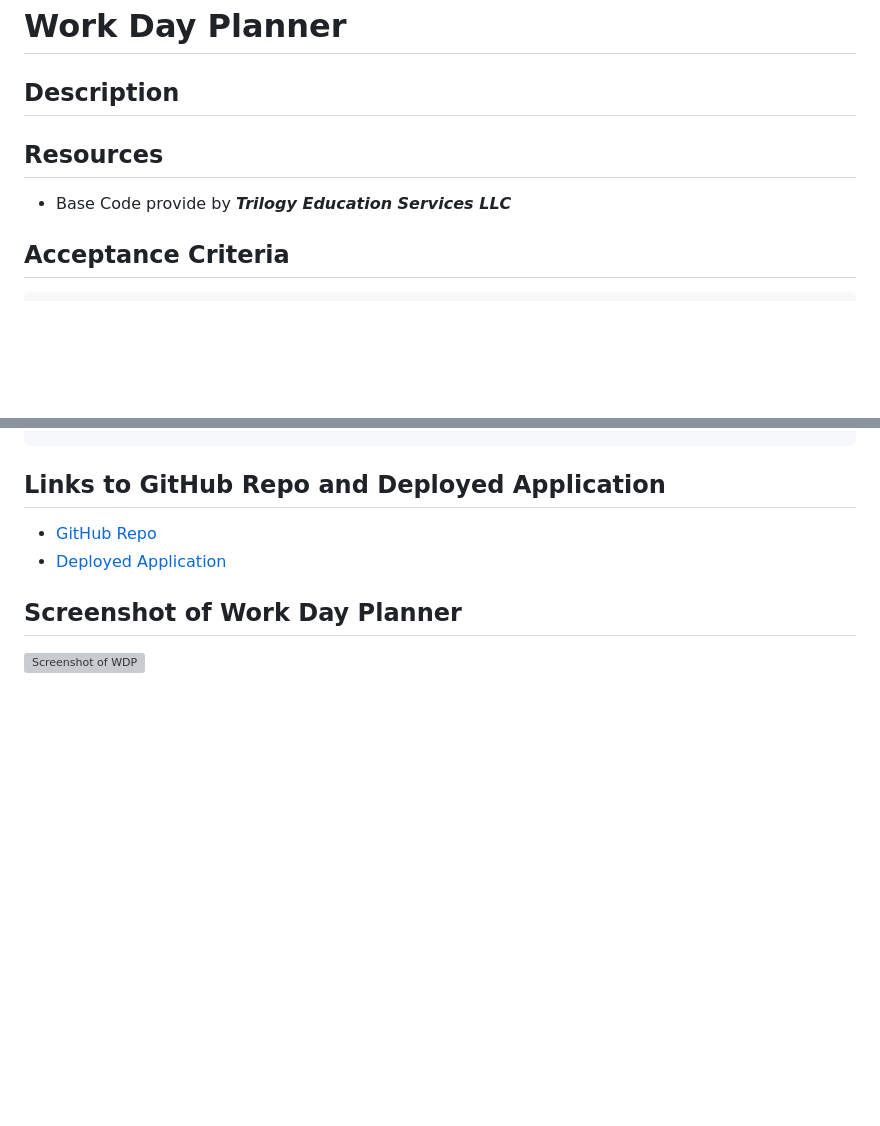
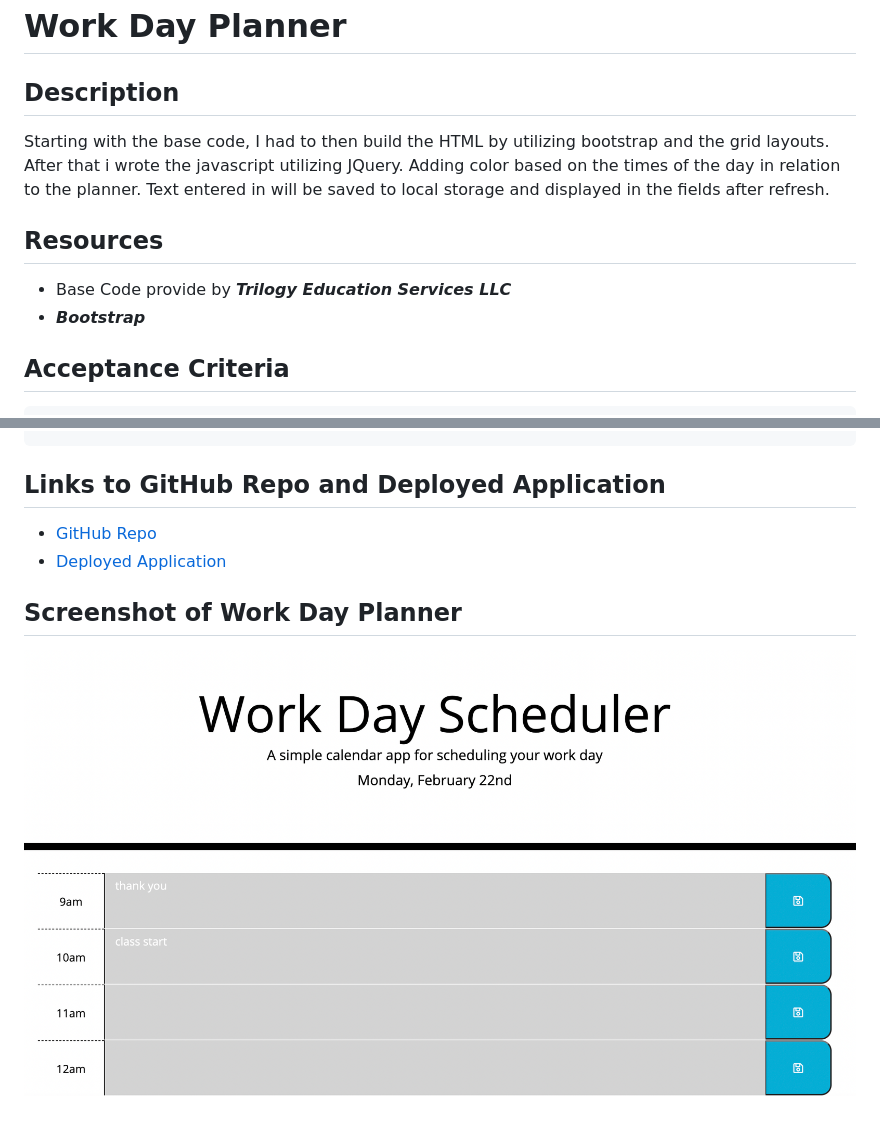
Before and after one commit to HurleySquared/work-day-planner, a Markdown page: README.md, 2 parts joined by grey strips. Rendered like a GitHub page; pictures changed too: images/work-day-planner.png (added); blank space fills up the shorter version; grey boxes are pictures that could not be loaded.

Commit message:
Finished local storage and README

```diff
--- a/README.md
+++ b/README.md
@@ -1,10 +1,12 @@
 # Work Day Planner
 
 ## Description
+Starting with the base code, I had to then build the HTML by utilizing bootstrap and the grid layouts.  After that i wrote the javascript utilizing JQuery. Adding color based on the times of the day in relation to the planner. Text entered in will be saved to local storage and displayed in the fields after refresh.
 
 ## Resources
 
 - Base Code provide by ***Trilogy Education Services LLC***
+- ***Bootstrap***
 
 ## Acceptance Criteria
 
@@ -32,4 +34,4 @@ THEN the saved events persist
 
 ## Screenshot of Work Day Planner
 
-![Screenshot of WDP]()
+![Screenshot of WDP](images/work-day-planner.png)
```
Also changed, not shown: other parts of README.md (+2 -2 lines), 2 other files.
